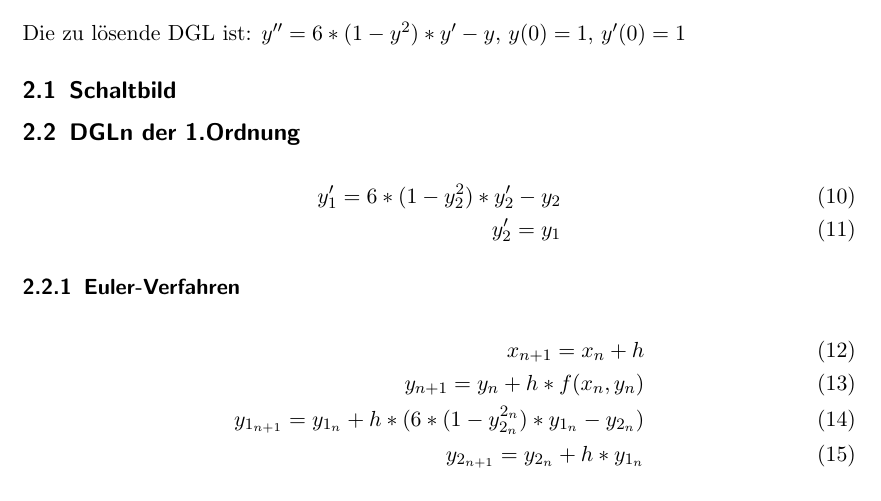
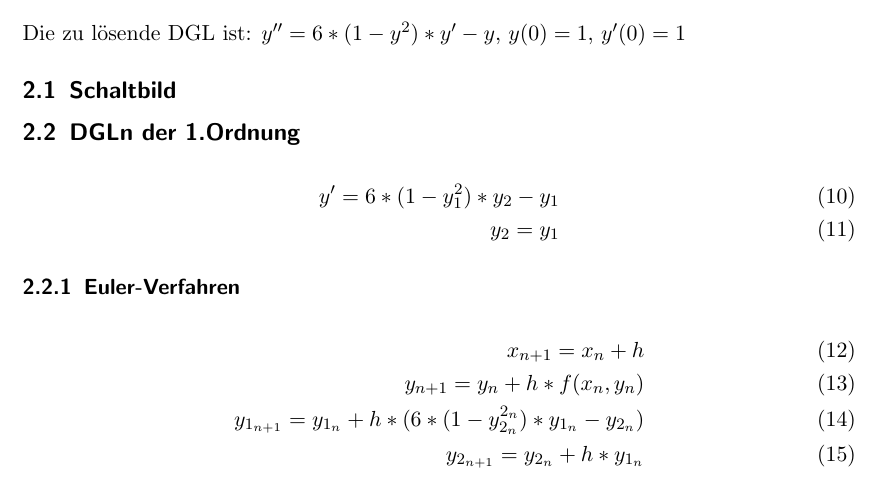
Before and after one commit to BirgerK/KL_HAW, a LaTeX paper (MDP/Aufgabe1/Protokoll/Protokoll.tex): part of page 7 of 8, cut so that both start at the same text. Compiled offline with pdfLaTeX.

Commit message:
[MDP][A1] fix

```diff
--- a/MDP/Aufgabe1/Protokoll/Protokoll.tex
+++ b/MDP/Aufgabe1/Protokoll/Protokoll.tex
@@ -105,8 +105,8 @@ $ y'(0) = 1 $
 
 \subsection{DGLn der 1.Ordnung}
 \begin{align}
-y'_{1} = 6 * (1 - y_{2}^{2}) * y'_{2} - y_{2} \\
-y'_{2} = y_{1}
+y' = 6 * (1 - y_{1}^{2}) * y_{2} - y_{1} \\
+y_{2} = y_{1}
 \end{align}
 
 \subsubsection{Euler-Verfahren}
```
Also changed, not shown: MDP/Aufgabe1/Protokoll/Protokoll.pdf.
